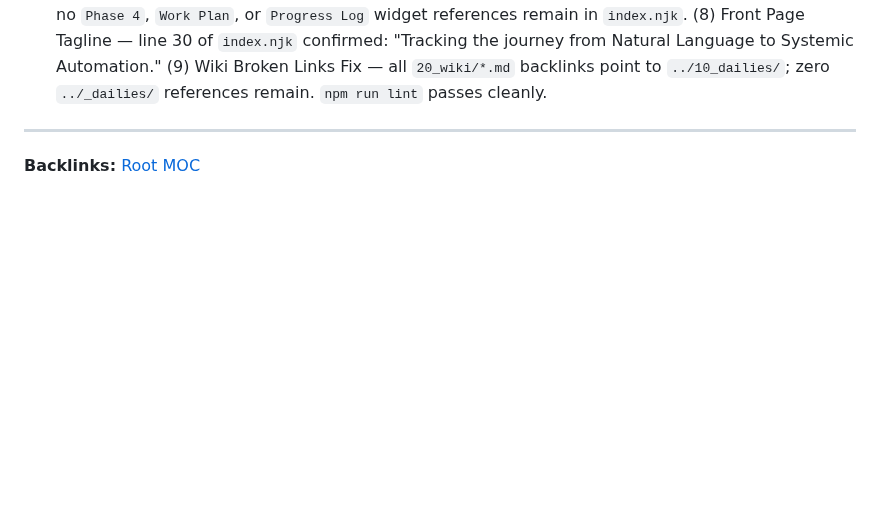
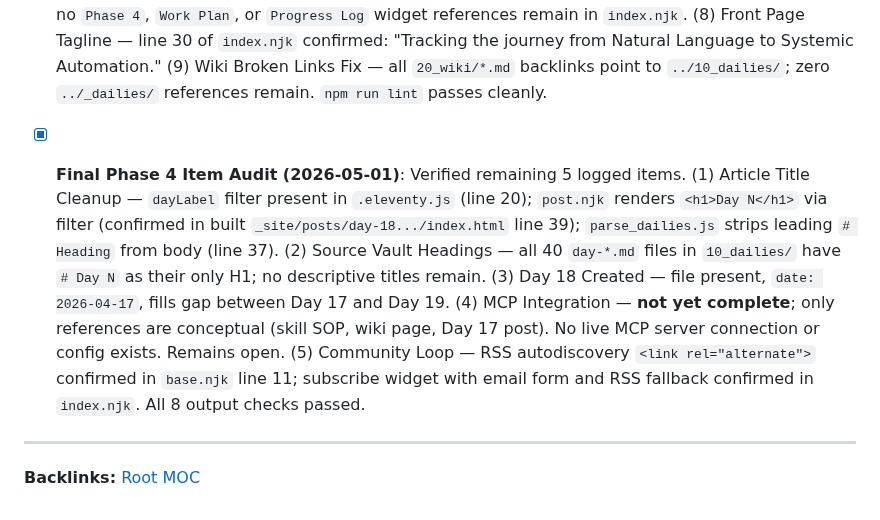
Before and after one commit to jiansuphd/vibe-id-daily-fix, a Markdown page: 00_meta/progress.md, the part around the change. GitHub-like rendering; blank space fills up the shorter version.

Commit message:
docs: final Phase 4 item audit — 4/5 confirmed, MCP Integration remains open

```diff
--- a/00_meta/progress.md
+++ b/00_meta/progress.md
@@ -50,6 +50,7 @@
 - [x] **Community Loop (2026-05-01)**: Implemented RSS/Email distribution. Fixed Atom feed self-link path, added RSS autodiscovery `<link rel="alternate">` to `<head>` on all pages, and added a `// Subscribe` sidebar widget to the homepage with an email subscription form (follow.it) and a fallback RSS reader link. All 8 automated output checks pass.
 - [x] **Phase 4 Audit (2026-05-01)**: Verified all 8 core Phase 4 deliverables complete. (1) Vault Standardization — zero `[[wikilinks]]` remain across `10_dailies/`, `20_wiki/`, `00_meta/`. (2) Infrastructure Rebuild — `00_meta/src/` contains all Eleventy templates; site builds cleanly. (3) Visual Refinement — New Yorker serif style was intentionally superseded by Midnight Pro v4.0 (Inter/sans-serif, `#020617`/`#8b5cf6`/`#06b6d4`); both items are correctly checked off. (4) Content Distribution — `_site/feed.xml` present with 10 entries and correct self-link. (5) Hybrid Architecture — `.eleventy.js` and `package.json` at root; all source in `00_meta/src/`. (6) Modern Deployment — `deploy.yml` uses `actions/configure-pages@v4` → `upload-pages-artifact@v3` → `deploy-pages@v4`; no `peaceiris` reference. (7) Live Site Diagnosis — documented historically; root cause (Jekyll vs. Eleventy Pages source mismatch) resolved. (8) Workflow Fix — official pipeline with `pages: write` + `id-token: write` permissions confirmed active.
 - [x] **Phase 4 Sub-item Audit (2026-05-01)**: Verified all 9 logged Phase 4 sub-items. (1) RSS Plugin Fix — `package.json` pinned to `^1.2.0`; `.eleventy.js` uses default CJS `require()`. (2) Midnight Pro v4.0 — `style.css` confirmed: `--bg:#020617`, `--accent:#8b5cf6`, `--cyan:#06b6d4`, `// TRANSMISSION` pseudo-content, `.hud` header in `base.njk`. (3) Folder Rename — `.eleventy.js` references `00_meta/src` throughout; no legacy `_meta`/`_dailies`/`_wiki` paths remain in config. (4) Days 32–40 — all 9 files present in `10_dailies/` (`day-32` through `day-40`). (5) Day 32 Wiki — `20_wiki/day-32-the-schema-driven-id-json-architect-wiki.md` confirmed present. (6) Parse Script Pattern — `parse_dailies.js` filters on `/^day-\d+-.+\.md$/`; MOC/cyborg files excluded. (7) Sidebar Cleanup — no `Phase 4`, `Work Plan`, or `Progress Log` widget references remain in `index.njk`. (8) Front Page Tagline — line 30 of `index.njk` confirmed: "Tracking the journey from Natural Language to Systemic Automation." (9) Wiki Broken Links Fix — all `20_wiki/*.md` backlinks point to `../10_dailies/`; zero `../_dailies/` references remain. `npm run lint` passes cleanly.
+- [x] **Final Phase 4 Item Audit (2026-05-01)**: Verified remaining 5 logged items. (1) Article Title Cleanup — `dayLabel` filter present in `.eleventy.js` (line 20); `post.njk` renders `<h1>Day N</h1>` via filter (confirmed in built `_site/posts/day-18.../index.html` line 39); `parse_dailies.js` strips leading `# Heading` from body (line 37). (2) Source Vault Headings — all 40 `day-*.md` files in `10_dailies/` have `# Day N` as their only H1; no descriptive titles remain. (3) Day 18 Created — file present, `date: 2026-04-17`, fills gap between Day 17 and Day 19. (4) MCP Integration — **not yet complete**; only references are conceptual (skill SOP, wiki page, Day 17 post). No live MCP server connection or config exists. Remains open. (5) Community Loop — RSS autodiscovery `<link rel="alternate">` confirmed in `base.njk` line 11; subscribe widget with email form and RSS fallback confirmed in `index.njk`. All 8 output checks passed.
 
 ---
 **Backlinks:** [Root MOC](../root_MOC.md)
```
